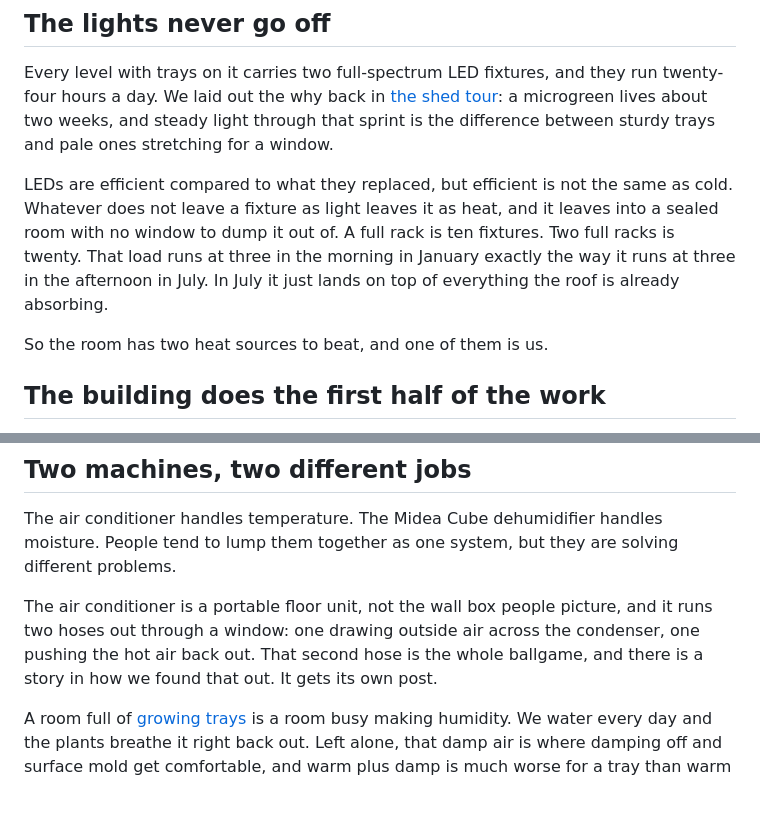
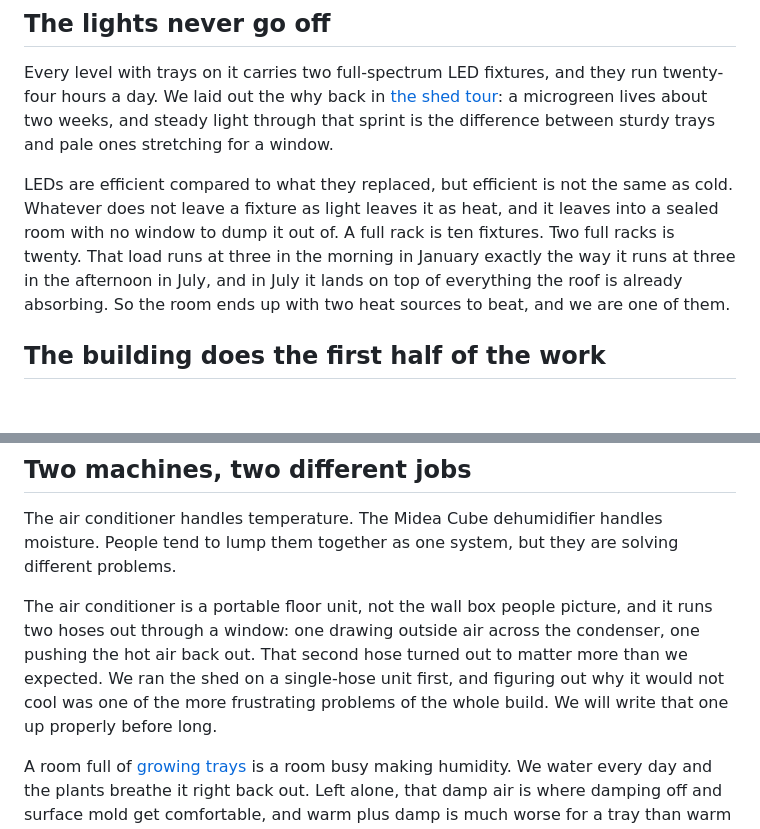
Before and after one commit to Volkman-Farm/volkman-farm.github.io, a Markdown page: posts/keeping-a-grow-shed-cool.md, 2 parts joined by grey strips. GitHub-like rendering; blank space fills up the shorter version.

Commit message:
fix(blog): loosen clipped sentences in the shed cooling post
Reworks two spots that landed as punchline fragments rather than
writing: "It gets its own post." and the standalone one-line paragraph
about two heat sources. Same content, less mic-drop cadence.

Co-Authored-By: Claude Opus 5 (1M context) <noreply@anthropic.com>
Claude-Session: https://claude.ai/code/session_01Qckp96PUeAUMzhy35DYgbq

```diff
--- a/posts/keeping-a-grow-shed-cool.md
+++ b/posts/keeping-a-grow-shed-cool.md
@@ -14,9 +14,7 @@ People assume the hard part of running a grow shed in July is keeping the Florid
 
 Every level with trays on it carries two full-spectrum LED fixtures, and they run twenty-four hours a day. We laid out the why back in [the shed tour](/blog/the-shed-albert-built/): a microgreen lives about two weeks, and steady light through that sprint is the difference between sturdy trays and pale ones stretching for a window.
 
-LEDs are efficient compared to what they replaced, but efficient is not the same as cold. Whatever does not leave a fixture as light leaves it as heat, and it leaves into a sealed room with no window to dump it out of. A full rack is ten fixtures. Two full racks is twenty. That load runs at three in the morning in January exactly the way it runs at three in the afternoon in July. In July it just lands on top of everything the roof is already absorbing.
-
-So the room has two heat sources to beat, and one of them is us.
+LEDs are efficient compared to what they replaced, but efficient is not the same as cold. Whatever does not leave a fixture as light leaves it as heat, and it leaves into a sealed room with no window to dump it out of. A full rack is ten fixtures. Two full racks is twenty. That load runs at three in the morning in January exactly the way it runs at three in the afternoon in July, and in July it lands on top of everything the roof is already absorbing. So the room ends up with two heat sources to beat, and we are one of them.
 
 ## The building does the first half of the work
 
@@ -28,7 +26,7 @@ The concrete pad matters here too, more than it looks like it should. It sits a
 
 The air conditioner handles temperature. The Midea Cube dehumidifier handles moisture. People tend to lump them together as one system, but they are solving different problems.
 
-The air conditioner is a portable floor unit, not the wall box people picture, and it runs two hoses out through a window: one drawing outside air across the condenser, one pushing the hot air back out. That second hose is the whole ballgame, and there is a story in how we found that out. It gets its own post.
+The air conditioner is a portable floor unit, not the wall box people picture, and it runs two hoses out through a window: one drawing outside air across the condenser, one pushing the hot air back out. That second hose turned out to matter more than we expected. We ran the shed on a single-hose unit first, and figuring out why it would not cool was one of the more frustrating problems of the whole build. We will write that one up properly before long.
 
 A room full of [growing trays](/greens/) is a room busy making humidity. We water every day and the plants breathe it right back out. Left alone, that damp air is where damping off and surface mold get comfortable, and warm plus damp is much worse for a tray than warm alone.
 
```
